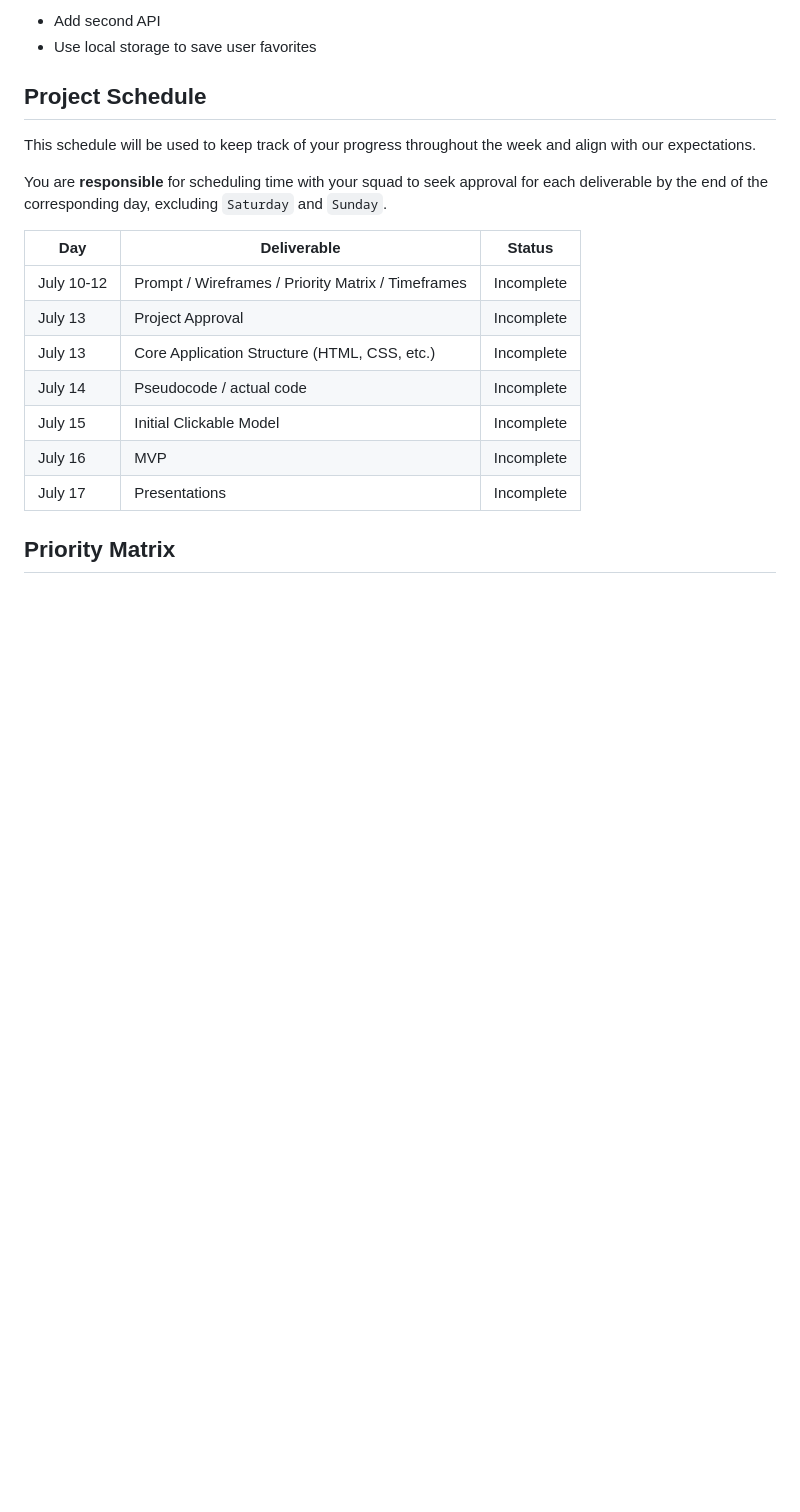
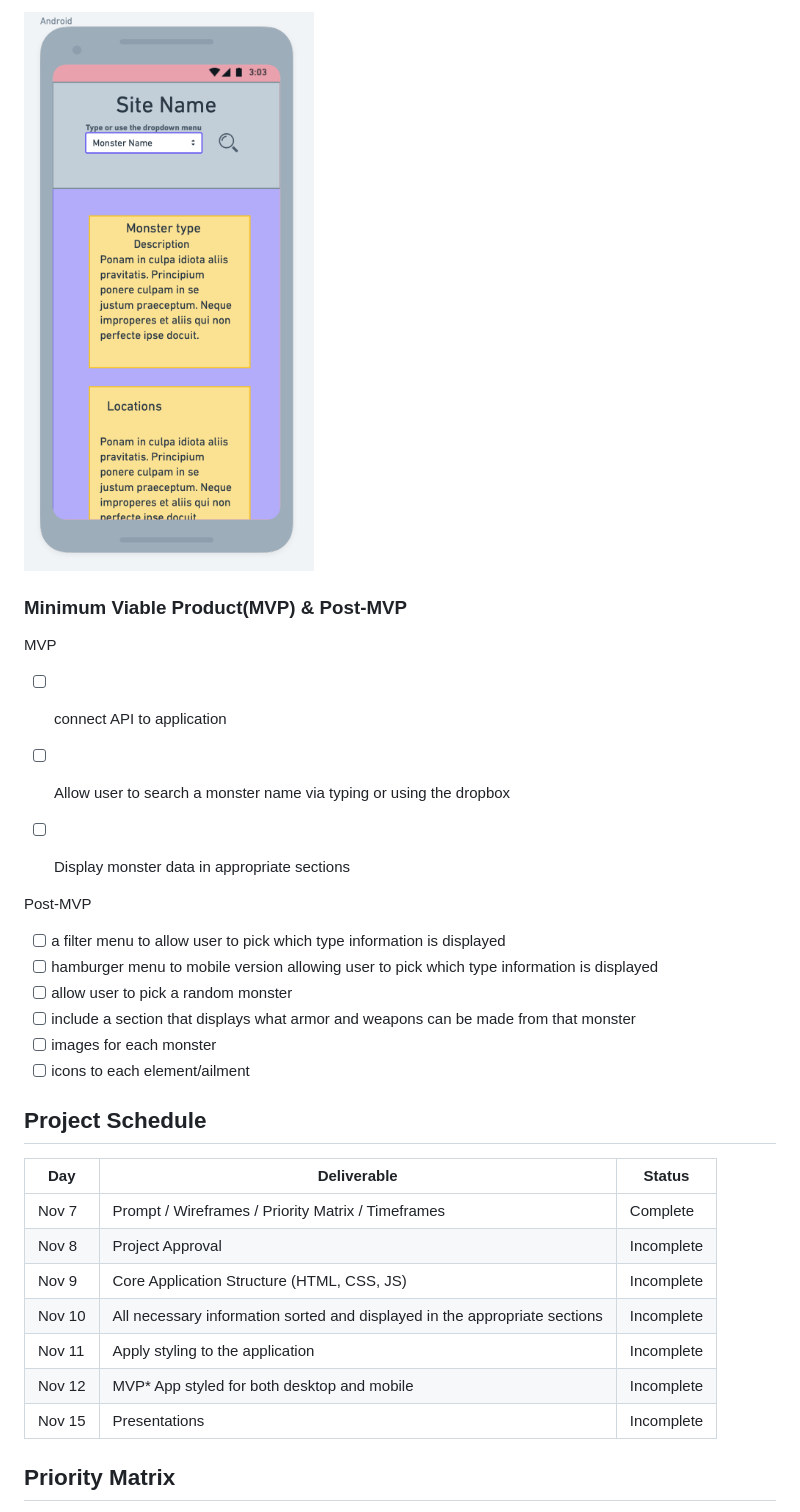
Before and after one commit to DeleAkinfenwa/Hunter-Notes, a Markdown page: README.md, the part around the change printed below. Rendered like a GitHub page; pictures changed too: Project_Imgs/Wireframe_Mobile.png (added); blank space fills up the shorter version.

Commit message:
Project overview

```diff
--- a/README.md
+++ b/README.md
@@ -35,22 +30,35 @@ The functionality will then be divided into two separate lists: MPV and PostMVP.
 
-- Add second API
-- Use local storage to save user favorites
+![Mobile Wireframe](/Project_Imgs/Wireframe_Mobile.png)
 
-## Project Schedule
+### **Minimum Viable Product(MVP) & Post-MVP**
 
-This schedule will be used to keep track of your progress throughout the week and align with our expectations.
+MVP
 
-You are **responsible** for scheduling time with your squad to seek approval for each deliverable by the end of the corresponding day, excluding `Saturday` and `Sunday`.
+- [ ] connect API to application
+- [ ] Allow user to search a monster name via typing or using the dropbox
+- [ ] Display monster data in appropriate sections
+
+
+Post-MVP
+
+- [ ] a filter menu to allow user to pick which type information is displayed
+- [ ] hamburger menu to mobile version allowing user to pick which type information is displayed
+- [ ] allow user to pick a random monster
+- [ ] include a section that displays what armor and weapons can be made from that monster
+- [ ] images for each monster
+- [ ] icons to each element/ailment
+
+## **Project Schedule**
 
 |  Day | Deliverable | Status
 |---|---| ---|
-|July 10-12| Prompt / Wireframes / Priority Matrix / Timeframes | Incomplete
-|July 13| Project Approval | Incomplete
-|July 13| Core Application Structure (HTML, CSS, etc.) | Incomplete
-|July 14| Pseudocode / actual code | Incomplete
-|July 15| Initial Clickable Model  | Incomplete
-|July 16| MVP | Incomplete
-|July 17| Presentations | Incomplete
+|Nov 7| Prompt / Wireframes / Priority Matrix / Timeframes | Complete
+|Nov 8| Project Approval | Incomplete
+|Nov 9| Core Application Structure (HTML, CSS, JS) | Incomplete
+|Nov 10| All necessary information sorted and displayed in the appropriate sections| Incomplete
+|Nov 11| Apply styling to the application| Incomplete
+|Nov 12| MVP* App styled for both desktop and mobile | Incomplete
+|Nov 15| Presentations | Incomplete
 
-## Priority Matrix
+## **Priority Matrix**
 
```
Also changed, not shown: other parts of README.md (+33 -36 lines), Project_Imgs/Priority_Matrix.png (added), Project_Imgs/Wireframe_Desktop.png (added), 2 other files.
